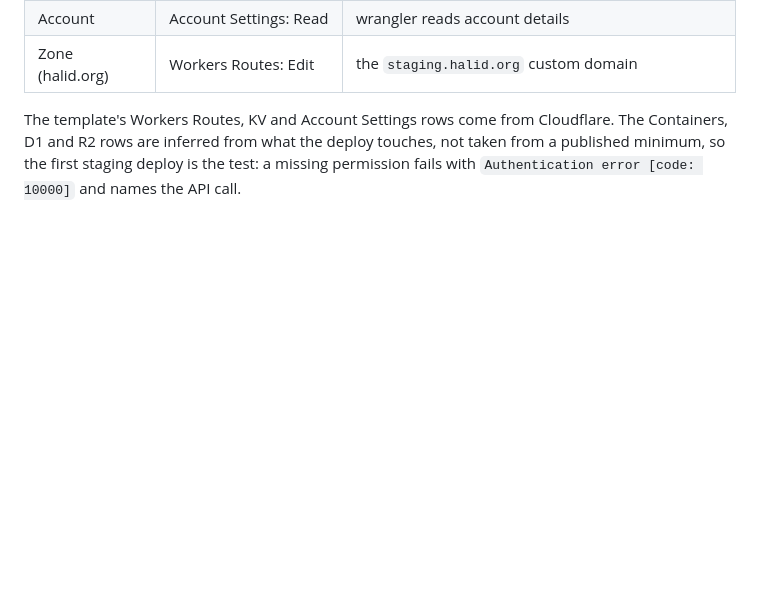
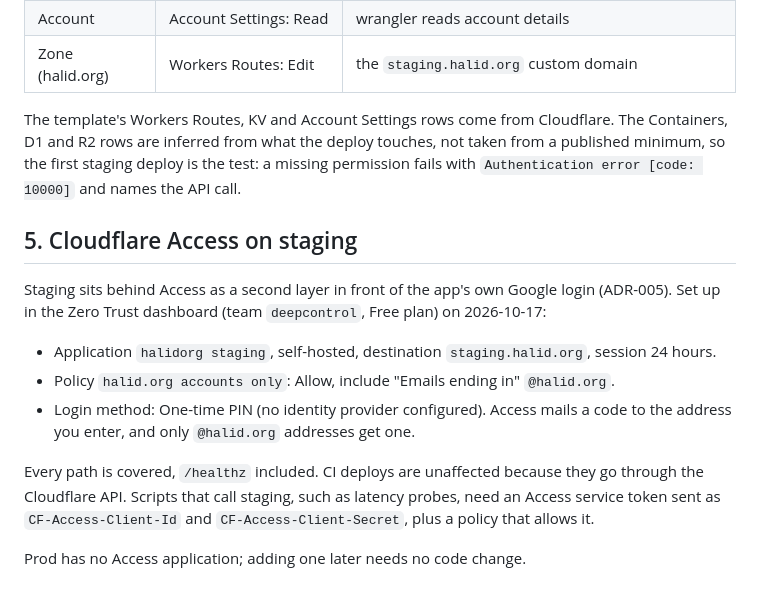
Before and after one commit to halidaltuner/halidorg, a Markdown page: docs/environments.md, the part around the change. Rendered like a GitHub page; blank space fills up the shorter version.

Commit message:
docs: cloudflare access on staging
Co-Authored-By: Claude Opus 5.5 <noreply@anthropic.com>

```diff
--- a/docs/environments.md
+++ b/docs/environments.md
@@ -100,3 +100,15 @@ Create the token from the **Edit Cloudflare Workers** template, then trim it to
 | Zone (halid.org) | Workers Routes: Edit | the `staging.halid.org` custom domain |
 
 The template's Workers Routes, KV and Account Settings rows come from Cloudflare. The Containers, D1 and R2 rows are inferred from what the deploy touches, not taken from a published minimum, so the first staging deploy is the test: a missing permission fails with `Authentication error [code: 10000]` and names the API call.
+
+## 5. Cloudflare Access on staging
+
+Staging sits behind Access as a second layer in front of the app's own Google login (ADR-005). Set up in the Zero Trust dashboard (team `deepcontrol`, Free plan) on 2026-10-17:
+
+- Application `halidorg staging`, self-hosted, destination `staging.halid.org`, session 24 hours.
+- Policy `halid.org accounts only`: Allow, include "Emails ending in" `@halid.org`.
+- Login method: One-time PIN (no identity provider configured). Access mails a code to the address you enter, and only `@halid.org` addresses get one.
+
+Every path is covered, `/healthz` included. CI deploys are unaffected because they go through the Cloudflare API. Scripts that call staging, such as latency probes, need an Access service token sent as `CF-Access-Client-Id` and `CF-Access-Client-Secret`, plus a policy that allows it.
+
+Prod has no Access application; adding one later needs no code change.
```
